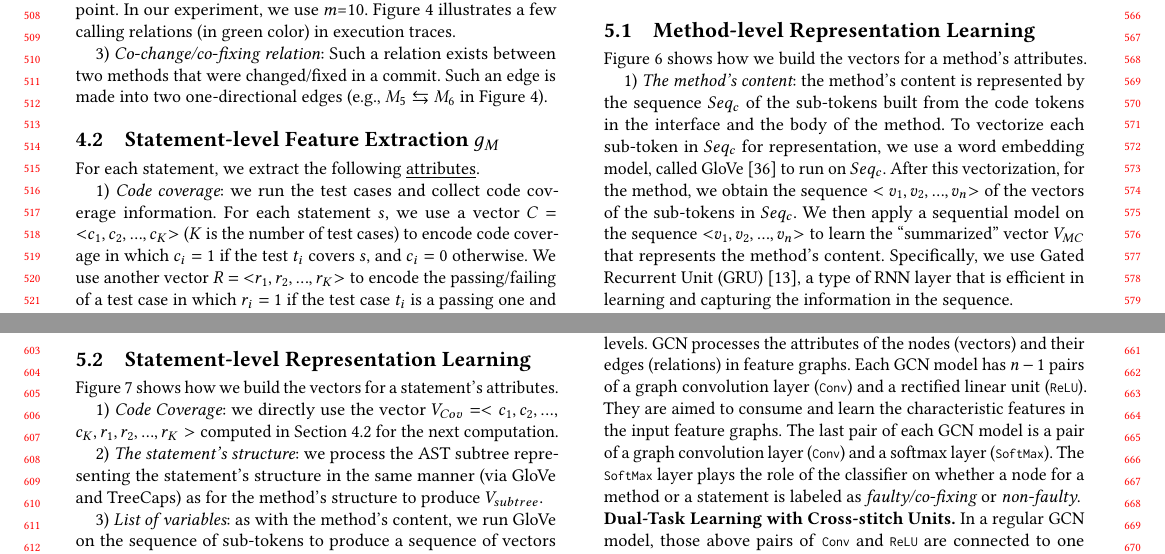
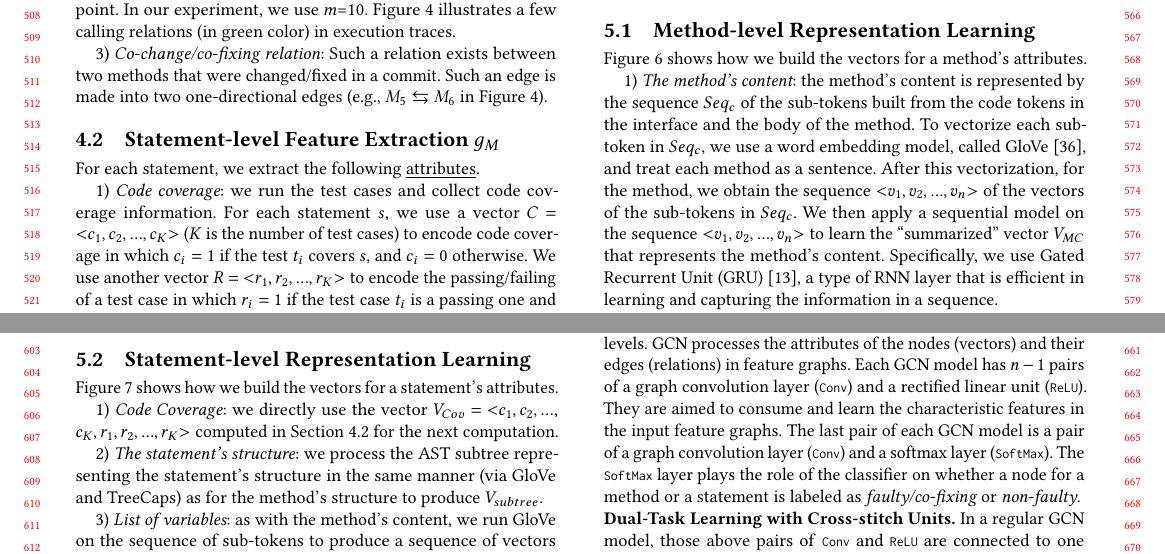
Before and after one commit to tien-n-nguyen/fixlocator, a LaTeX paper (icse22.tex, which reads sections/approach_step2-new.tex): two parts of pages 5 and 6 of 12, joined at a grey line, cut so that both start at the same text. Compiled offline with pdfLaTeX.

Commit message:
in-progress

```diff
--- a/sections/approach_step2-new.tex
+++ b/sections/approach_step2-new.tex
@@ -32,18 +32,20 @@ vectors for a method's attributes.
 %Figure~\ref{method-level-feature-learning} summarizes the process of
 %building the vector representations for the attributes of a method.
 
-1) {\em The method's content}: the method's content is
-represented by the sequence $Seq_c$ of the sub-tokens built from the
-code tokens in the interface and the body of the method. To vectorize
-each sub-token in $Seq_c$ for representation, we use a word embedding
-model, called GloVe~\cite{glove2014} to run on $Seq_c$. After this
-vectorization, for the method, we obtain the sequence $<$ $v_1, v_2,
-..., v_n$$>$ of the vectors of the sub-tokens in $Seq_c$.  We then
-apply a sequential model on the sequence $<$$v_1,v_2,...,v_n$$>$ to
-learn the ``summarized'' vector $V_{MC}$ that represents the method's
-content. Specifically, we use Gated Recurrent Unit
-(GRU)~\cite{cho2014learning}, a type of RNN layer that is efficient in
-learning and capturing the information in the sequence.
+1) {\em The method's content}: the method's content is represented by
+the sequence $Seq_c$ of the sub-tokens built from the code tokens in
+the interface and the body of the method. To vectorize each sub-token
+in $Seq_c$, we use a word embedding model, called
+GloVe~\cite{glove2014}, and treat each method as a sentence.
+%to run on $Seq_c$.
+After this vectorization, for the method, we obtain the sequence
+$<$$v_1, v_2, ..., v_n$$>$ of the vectors of the sub-tokens in
+$Seq_c$.  We then apply a sequential model on the sequence
+$<$$v_1,v_2,...,v_n$$>$ to learn the ``summarized'' vector $V_{MC}$
+that represents the method's content. Specifically, we use Gated
+Recurrent Unit (GRU)~\cite{cho2014learning}, a type of RNN layer that
+is efficient in learning and capturing the information in a
+sequence.
 
 %1) {\em \underline{The method's content}}: \tool uses the token embedding techniques to learn the representation vector for each token in the sequence and then replace each sub-token with the embedding vector generated from the techniques. The GloVe \cite{pennington2014glove} is a good word embedding technique that can catch the meaning of the sub-token well, so \tool uses GloVe as the token embedding technique. After the vectorization, \tool has a sequence of vector $Seq^{pe}_m$ and then uses a sequential model to learn the summarized vector that can represent the method's content.  GRU layer \cite{cho2014learning} is a type of RNN layer that is efficient in learning and summarizing the information in the sequences. \tool uses the GRU layer here to learn the embedding vector $V_{mc}$ for the method content. For example, as you can see in Figure \ref{method-level-feature-learning}, the method content first goes through the sub-token embedding bar and become a sequence of vectors. Each vector inside represents a sub-token. Such as $V_{geometrical}$ represent the sub-token $geometrical$. And then, this sequence is feed into the sequential model and gets the $V_{mc}$ as a summary to represent the method content.
 
@@ -82,7 +84,7 @@ Figure~\ref{statement-level-feature-learning} shows how we build the
 vectors for a statement's attributes.
 
 1) {\em Code Coverage}: we directly use the vector
-$V_{Cov} = <c_1, c_2, ...$, $c_K, r_1, r_2, ..., r_K>$ computed in
+$V_{Cov}$ $=$ $<$$c_1, c_2, ...$, $c_K, r_1, r_2, ..., r_K$$>$ computed in
 Section~\ref{sec:stmt-level-feature-extraction} for the next
 computation.
 
```
